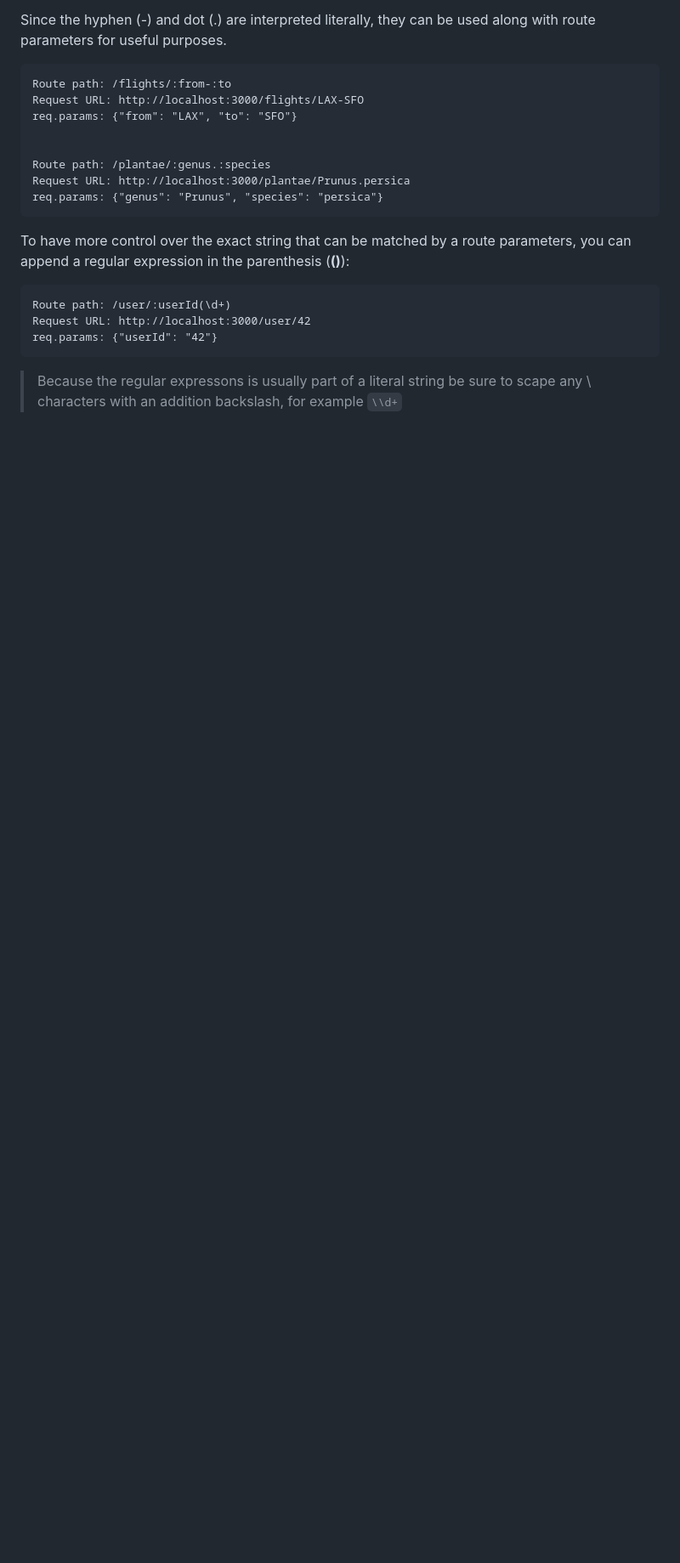
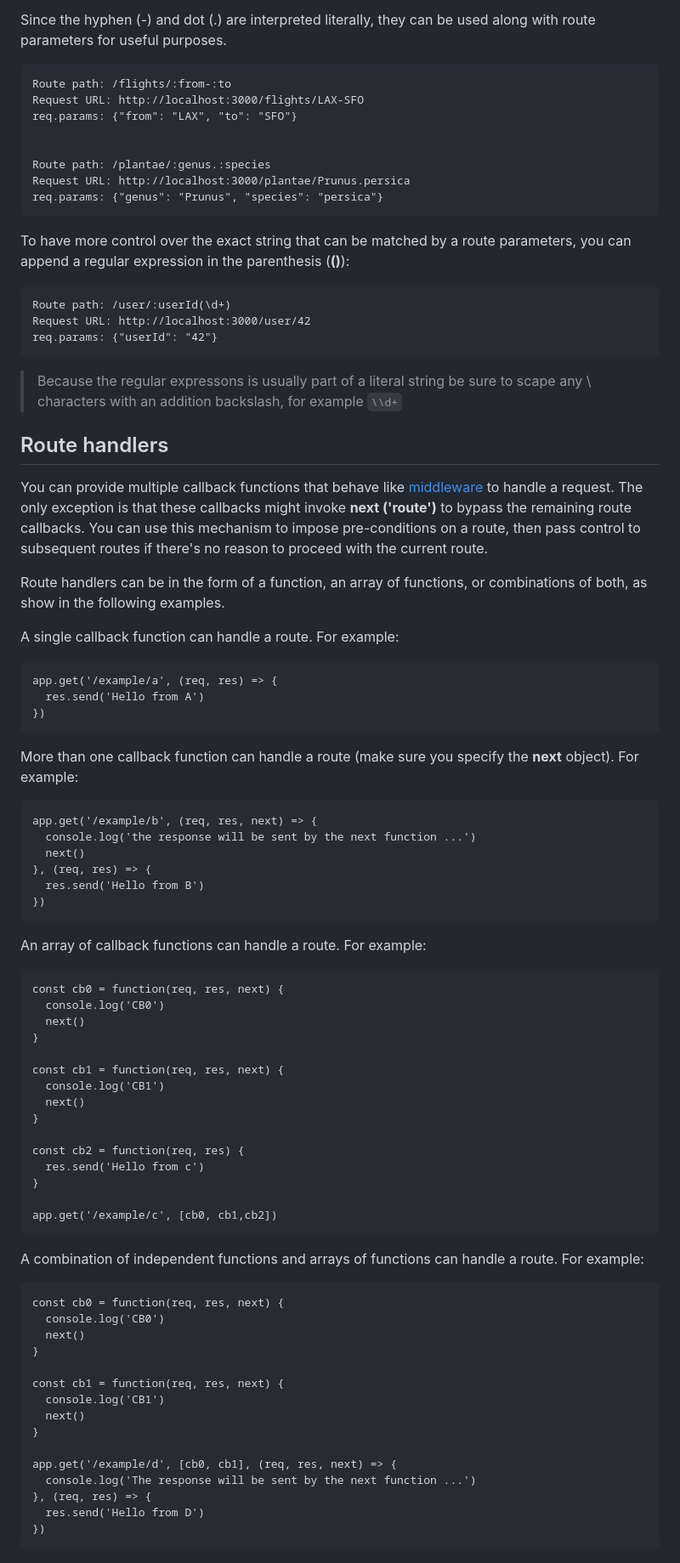
Before and after one commit to Aleticod/expressjs, a Markdown page: docs/routing.md, the part around the change. Shown at 85% size. Rendered like a GitHub page; blank space fills up the shorter version.

Commit message:
:sparkles: Add doc routing: Add routing handlers functions

```diff
--- a/docs/routing.md
+++ b/docs/routing.md
@@ -150,3 +150,60 @@ To have more control over the exact string that can be matched by a route parame
     req.params: {"userId": "42"}
 
 > Because the regular expressons is usually part of a literal string be sure to scape any \ characters with an addition backslash, for example `\\d+`
+
+## Route handlers
+
+You can provide multiple callback functions that behave like [middleware](https://expressjs.com/en/guide/using-middleware.html) to handle a request. The only exception is that these callbacks might invoke **next ('route')** to bypass the remaining route callbacks. You can use this mechanism to impose pre-conditions on a route, then pass control to subsequent routes if there's no reason to proceed with the current route.</br>
+
+Route handlers can be in the form of a function, an array of functions, or combinations of both, as show in the following examples.</br>
+
+A single callback function can handle a route. For example:
+
+    app.get('/example/a', (req, res) => {
+      res.send('Hello from A')
+    })
+
+More than one callback function can handle a route (make sure you specify the **next** object). For example:
+
+    app.get('/example/b', (req, res, next) => {
+      console.log('the response will be sent by the next function ...')
+      next()
+    }, (req, res) => {
+      res.send('Hello from B')
+    })
+
+An array of callback functions can handle a route. For example:
+
+    const cb0 = function(req, res, next) {
+      console.log('CB0')
+      next()
+    }
+
+    const cb1 = function(req, res, next) {
+      console.log('CB1')
+      next()
+    }
+
+    const cb2 = function(req, res) {
+      res.send('Hello from c')
+    }
+
+    app.get('/example/c', [cb0, cb1,cb2])
+
+A combination of independent functions and arrays of functions can handle a route. For example:
+
+    const cb0 = function(req, res, next) {
+      console.log('CB0')
+      next()
+    }
+
+    const cb1 = function(req, res, next) {
+      console.log('CB1')
+      next()
+    }
+
+    app.get('/example/d', [cb0, cb1], (req, res, next) => {
+      console.log('The response will be sent by the next function ...')
+    }, (req, res) => {
+      res.send('Hello from D')
+    })
```
